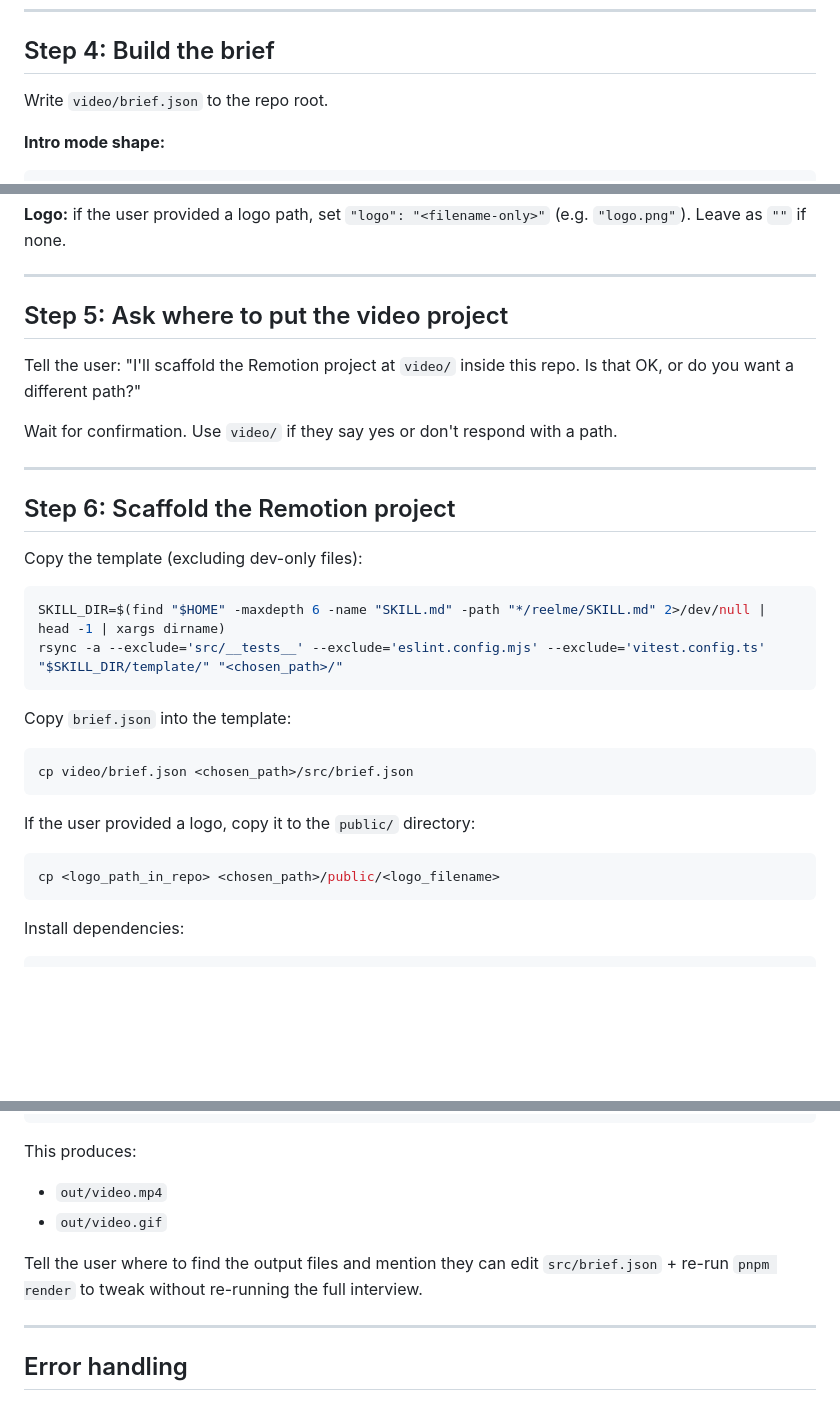
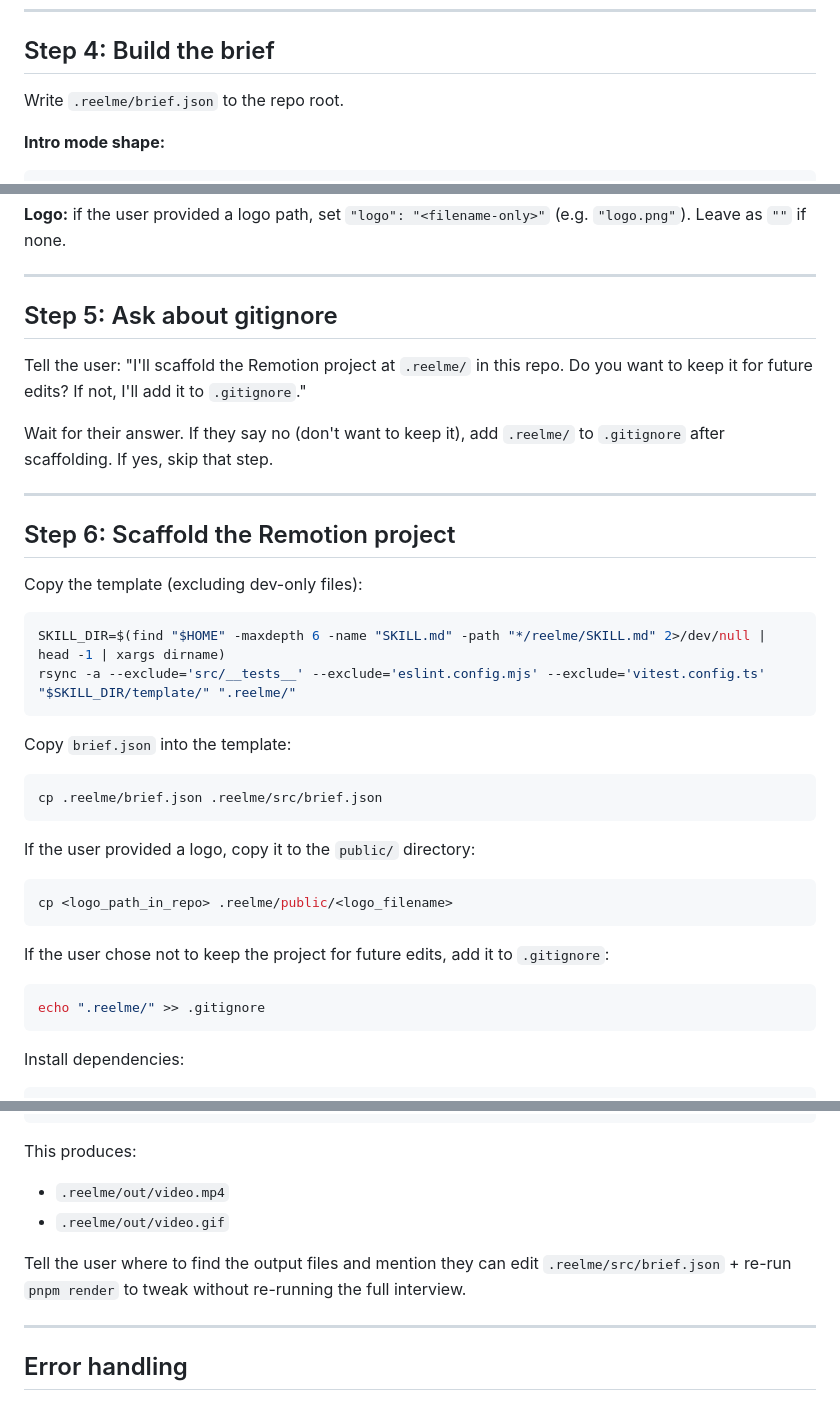
Before and after one commit to RubenGlez/reelme, a Markdown page: SKILL.md, 3 parts joined by grey strips. GitHub-like rendering; blank space fills up the shorter version.

Commit message:
Scaffold into .reelme/ and ask user about gitignore
Removes the "where to put the project" prompt and always uses .reelme/
as the output directory. After scaffolding, asks whether the user wants
to keep the Remotion source for future edits; if not, appends .reelme/
to .gitignore.

````diff
--- a/SKILL.md
+++ b/SKILL.md
@@ -73,7 +73,7 @@ Wait for the user's answers before proceeding.
 
 ## Step 4: Build the brief
 
-Write `video/brief.json` to the repo root.
+Write `.reelme/brief.json` to the repo root.
 
 **Intro mode shape:**
 
@@ -277,11 +277,11 @@ Examples:
 
 ---
 
-## Step 5: Ask where to put the video project
+## Step 5: Ask about gitignore
 
-Tell the user: "I'll scaffold the Remotion project at `video/` inside this repo. Is that OK, or do you want a different path?"
+Tell the user: "I'll scaffold the Remotion project at `.reelme/` in this repo. Do you want to keep it for future edits? If not, I'll add it to `.gitignore`."
 
-Wait for confirmation. Use `video/` if they say yes or don't respond with a path.
+Wait for their answer. If they say no (don't want to keep it), add `.reelme/` to `.gitignore` after scaffolding. If yes, skip that step.
 
 ---
 
@@ -291,19 +291,25 @@ Copy the template (excluding dev-only files):
 
 ```bash
 SKILL_DIR=$(find "$HOME" -maxdepth 6 -name "SKILL.md" -path "*/reelme/SKILL.md" 2>/dev/null | head -1 | xargs dirname)
-rsync -a --exclude='src/__tests__' --exclude='eslint.config.mjs' --exclude='vitest.config.ts' "$SKILL_DIR/template/" "<chosen_path>/"
+rsync -a --exclude='src/__tests__' --exclude='eslint.config.mjs' --exclude='vitest.config.ts' "$SKILL_DIR/template/" ".reelme/"
 ```
 
 Copy `brief.json` into the template:
 
 ```bash
-cp video/brief.json <chosen_path>/src/brief.json
+cp .reelme/brief.json .reelme/src/brief.json
 ```
 
 If the user provided a logo, copy it to the `public/` directory:
 
 ```bash
-cp <logo_path_in_repo> <chosen_path>/public/<logo_filename>
+cp <logo_path_in_repo> .reelme/public/<logo_filename>
+```
+
+If the user chose not to keep the project for future edits, add it to `.gitignore`:
+
+```bash
+echo ".reelme/" >> .gitignore
 ```
 
 Install dependencies:
@@ -322,10 +328,10 @@ pnpm render
 ```
 
 This produces:
-- `out/video.mp4`
-- `out/video.gif`
+- `.reelme/out/video.mp4`
+- `.reelme/out/video.gif`
 
-Tell the user where to find the output files and mention they can edit `src/brief.json` + re-run `pnpm render` to tweak without re-running the full interview.
+Tell the user where to find the output files and mention they can edit `.reelme/src/brief.json` + re-run `pnpm render` to tweak without re-running the full interview.
 
 ---
 
````
Also changed, not shown: other parts of SKILL.md (+2 -2 lines).
